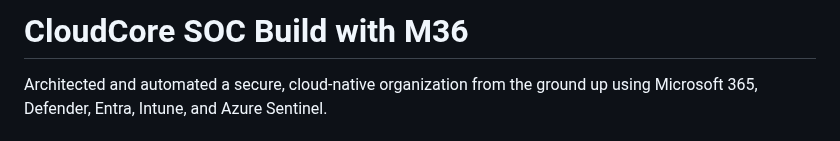
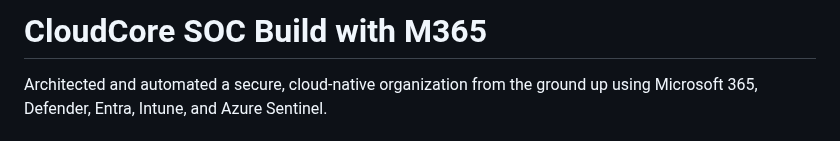
Before and after one commit to vishnupk001/CloudCore-SOC-Build-with-M365, a Markdown page: README.md, the part around the change. Drawn GitHub-style.

```diff
--- a/README.md
+++ b/README.md
@@ -1,4 +1,4 @@
-# CloudCore SOC Build with M36
+# CloudCore SOC Build with M365
 
 Architected and automated a secure, cloud-native organization from the ground up using Microsoft 365, Defender, Entra, Intune, and Azure Sentinel.
 
```
